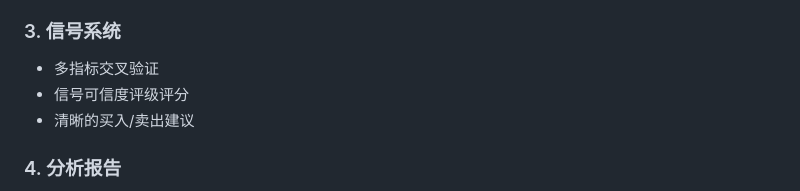
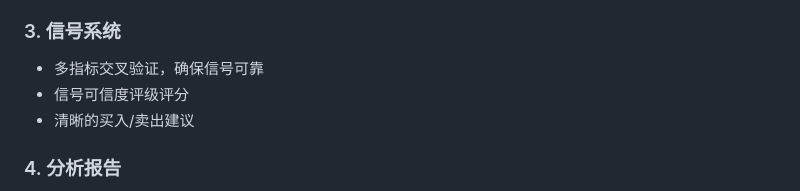
Before and after one commit to yagami1997/TradeMind, a Markdown page: README.md, the part around the change. Rendered like a GitHub page.

Commit message:
auto commit

```diff
--- a/README.md
+++ b/README.md
@@ -19,7 +19,7 @@
 - 上吊线：潜在的顶部反转信号
 
 ### 3. 信号系统
-- 多指标交叉验证
+- 多指标交叉验证，确保信号可靠
 - 信号可信度评级评分
 - 清晰的买入/卖出建议
 
```
